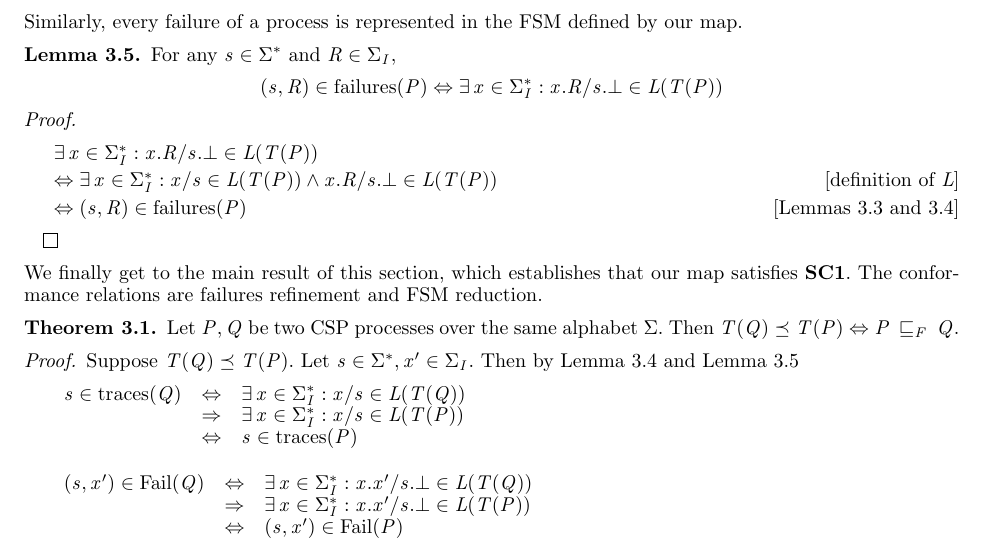
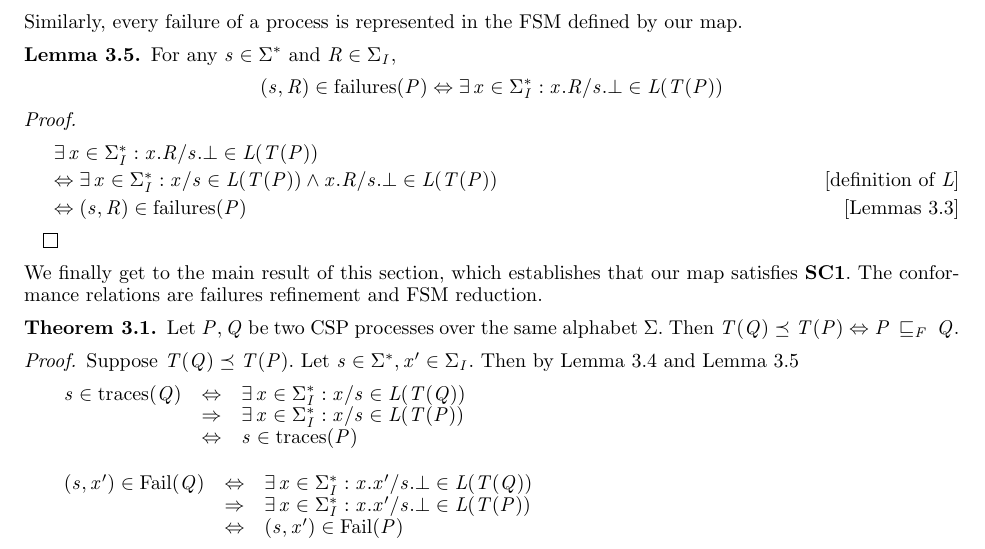
Before and after one commit to peleska/csp-testing-2018, a LaTeX document (main.tex, which reads finitecomplete.tex): part of page 10 of 15, cut so that both start at the same text. Compiled offline with pdfLaTeX; a LaTeX package or settings file that is missing is left out.

Commit message:
Lemma 3.4 not needed in proof of Lemma 3.5

```diff
--- a/finitecomplete.tex
+++ b/finitecomplete.tex
@@ -270,7 +270,7 @@ $$(s,R)\in \failure(P)\Leftrightarrow \exists x\in \Sigma_I^*: x.R/s.\bot \in L(
   \Leftrightarrow \exists x\in \Sigma_I^*: x/s\in L(T(P))\wedge x.R/s.\bot\in L(T(P))
   & definition of $L$
   \\ %
-  \Leftrightarrow (s,R)\in \failure(P)& {\text {Lemmas~\ref{exte} and \ref{cont}}}
+  \Leftrightarrow (s,R)\in \failure(P)& {\text {Lemmas~\ref{exte}}}
 \end{argue}
 \end{proof}
 %
```
Also changed, not shown: main.pdf.
